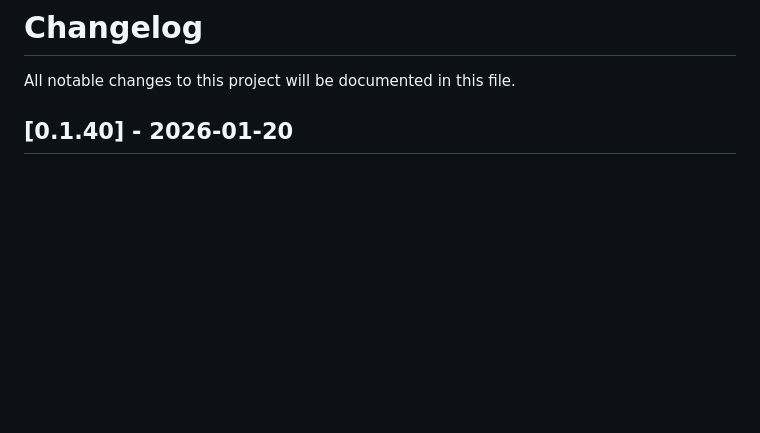
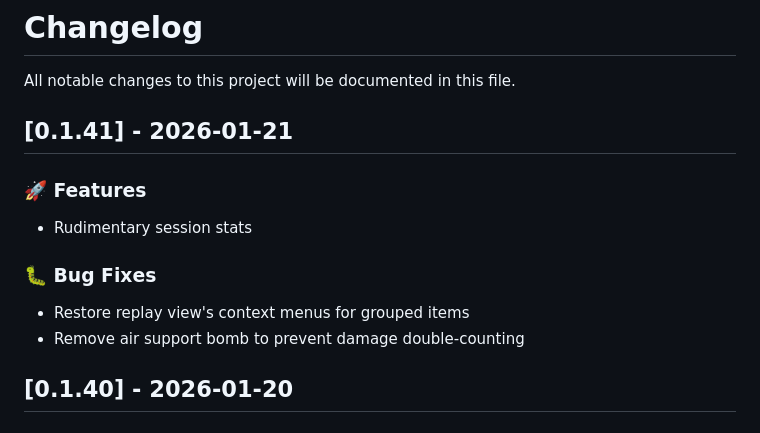
Before and after one commit to Immovable-Library/wows-toolkit, a Markdown page: CHANGELOG.md, the part around the change. Drawn GitHub-style; blank space fills up the shorter version.

Commit message:
update changelog

```diff
--- a/CHANGELOG.md
+++ b/CHANGELOG.md
@@ -1,6 +1,17 @@
 # Changelog
 
 All notable changes to this project will be documented in this file.
+
+## [0.1.41] - 2026-01-21
+
+### 🚀 Features
+
+- Rudimentary session stats
+
+### 🐛 Bug Fixes
+
+- Restore replay view's context menus for grouped items
+- Remove air support bomb to prevent damage double-counting
 
 ## [0.1.40] - 2026-01-20
 
```
